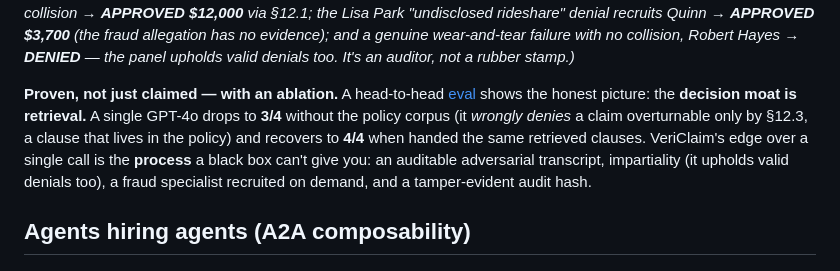
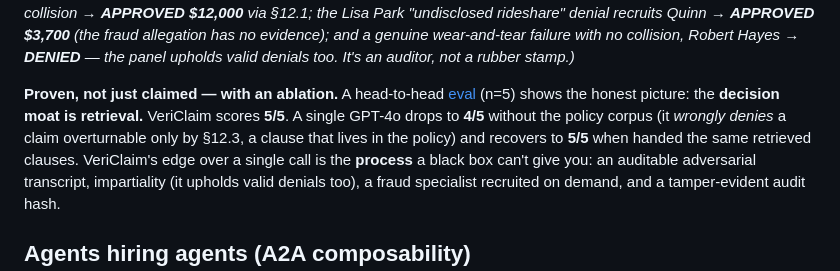
Before and after one commit to kasbsquall/vericlaim, a Markdown page: README.md, the part around one of its changes. Rendered like a GitHub page.

Commit message:
docs: Demo Day video link + correct the eval numbers to match the n=5 eval (5/5 vs 4/5 no-RAG)

```diff
--- a/README.md
+++ b/README.md
@@ -91,10 +91,10 @@ denial alleges **fraud or misrepresentation**, VeriClaim dynamically **recruits
 no collision, Robert Hayes → **DENIED** — the panel upholds valid denials too. It's an auditor, not a
 rubber stamp.)*
 
-**Proven, not just claimed — with an ablation.** A head-to-head [eval](eval/) shows the honest picture:
-the **decision moat is retrieval.** A single GPT-4o drops to **3/4** without the policy corpus (it
-*wrongly denies* a claim overturnable only by §12.3, a clause that lives in the policy) and recovers to
-**4/4** when handed the same retrieved clauses. VeriClaim's edge over a single call is the **process** a
+**Proven, not just claimed — with an ablation.** A head-to-head [eval](eval/) (n=5) shows the honest picture:
+the **decision moat is retrieval.** VeriClaim scores **5/5**. A single GPT-4o drops to **4/5** without the
+policy corpus (it *wrongly denies* a claim overturnable only by §12.3, a clause that lives in the policy)
+and recovers to **5/5** when handed the same retrieved clauses. VeriClaim's edge over a single call is the **process** a
 black box can't give you: an auditable adversarial transcript, impartiality (it upholds valid denials too),
 a fraud specialist recruited on demand, and a tamper-evident audit hash.
 
```
Also changed, not shown: other parts of README.md (+1 -1 lines).
